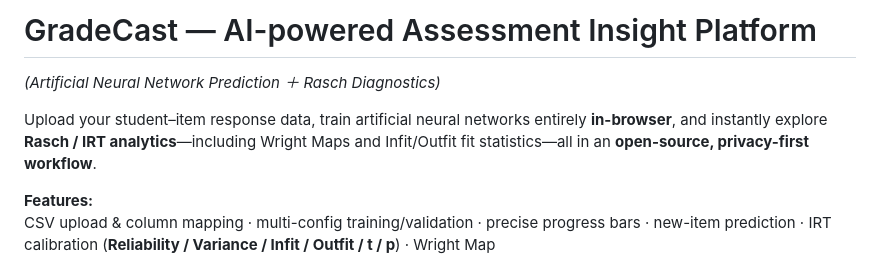
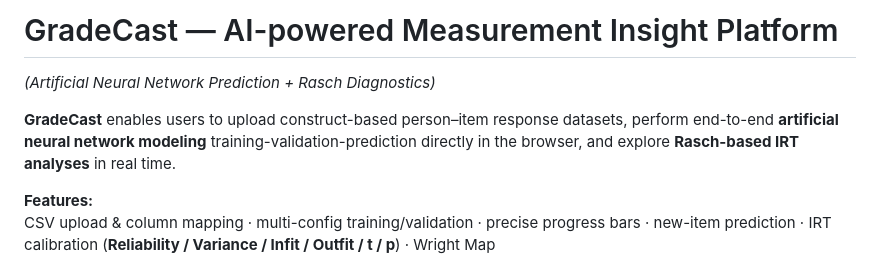
Before and after one commit to LinweiAlinaYU/GradeCast, a Markdown page: README.md, the part around the change. GitHub-like rendering.

```diff
--- a/README.md
+++ b/README.md
@@ -1,7 +1,8 @@
-# GradeCast — AI-powered Assessment Insight Platform
-*(Artificial Neural Network Prediction ＋ Rasch Diagnostics)*
+# GradeCast — AI-powered Measurement Insight Platform
+*(Artificial Neural Network Prediction + Rasch Diagnostics)*
 
-Upload your student–item response data, train artificial neural networks entirely **in-browser**, and instantly explore **Rasch / IRT analytics**—including Wright Maps and Infit/Outfit fit statistics—all in an **open-source, privacy-first workflow**.
+**GradeCast** enables users to upload construct-based person–item response datasets, perform end-to-end **artificial neural network modeling** training-validation-prediction directly in the browser, and explore **Rasch-based IRT analyses** in real time.
+
 
 **Features:**
 CSV upload & column mapping · multi-config training/validation · precise progress bars · new-item prediction · IRT calibration (**Reliability / Variance / Infit / Outfit / t / p**) · Wright Map
```
